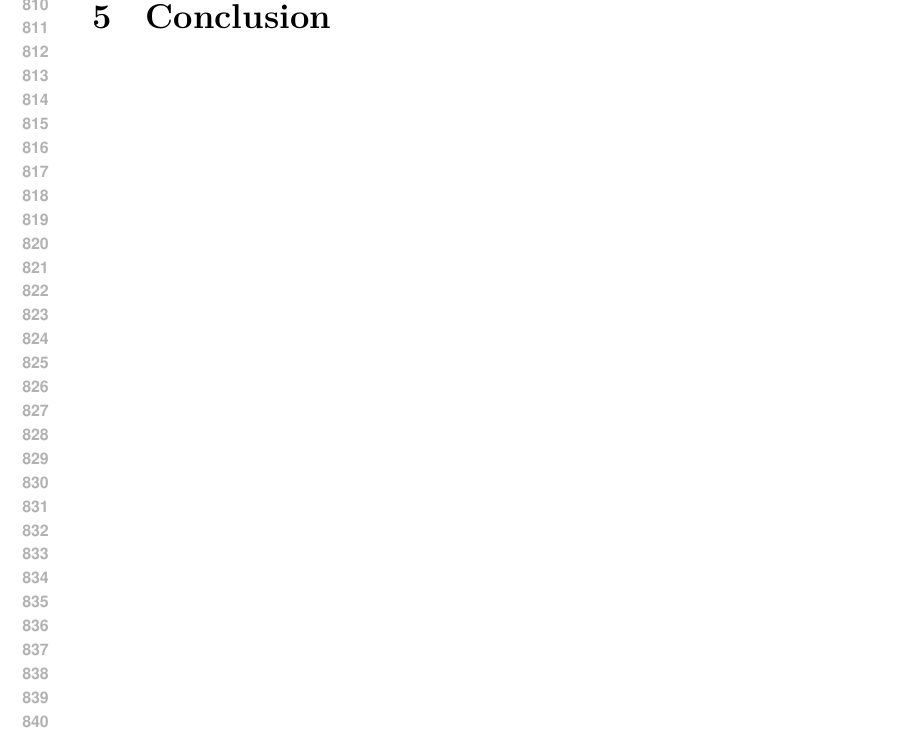
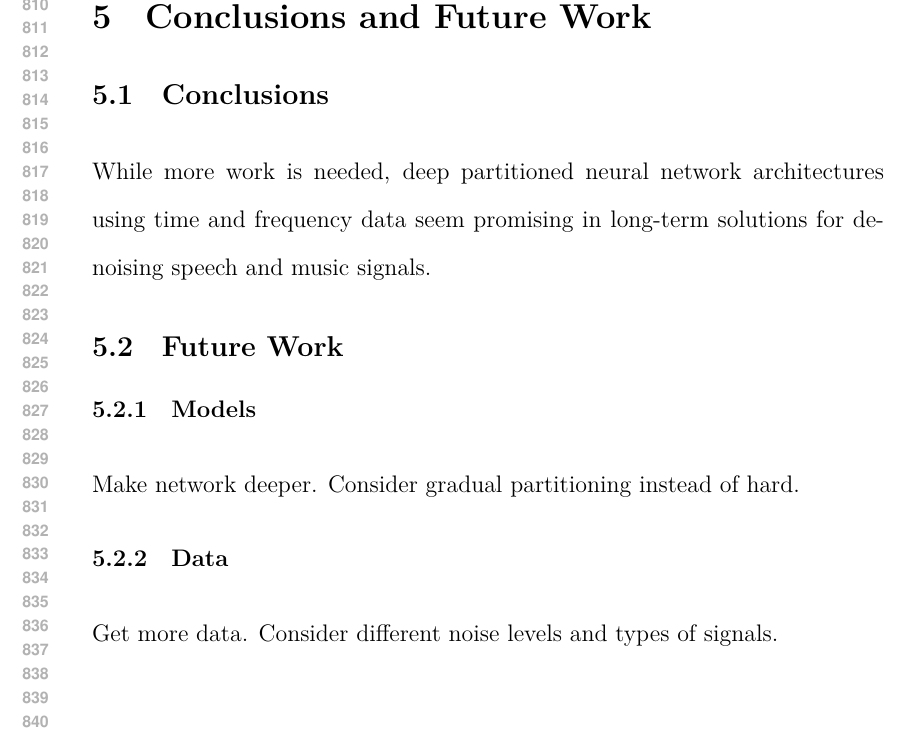
Before and after one commit to luster/thesis-paper, a LaTeX document (paper.tex, which reads conc.tex): part of page 16 of 20, cut at the place of the change. Compiled offline with XeLaTeX.

Commit message:
add basic conclusion template

```diff
--- /dev/null
+++ b/conc.tex
@@ -0,0 +1,9 @@
+\subsection{Conclusions}
+While more work is needed, deep partitioned neural network architectures using time and frequency data seem promising in long-term solutions for denoising speech and music signals.
+
+\subsection{Future Work}
+\subsubsection{Models}
+Make network deeper. Consider gradual partitioning instead of hard.
+
+\subsubsection{Data}
+Get more data. Consider different noise levels and types of signals.
--- a/paper.tex
+++ b/paper.tex
@@ -168,8 +168,8 @@ Table of Nomenclature
 \newpage
 
 
-\section{Conclusion}
-
+\section{Conclusions and Future Work}
+\input{conc}
 
 \newpage
 
```
Also changed, not shown: paper.pdf, 2 other files.
